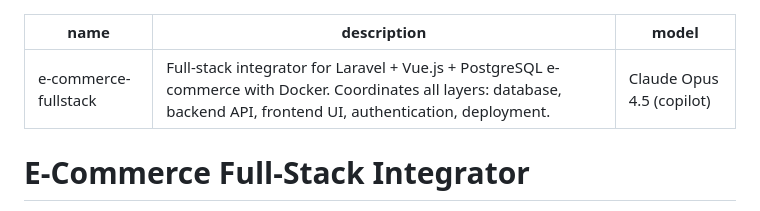
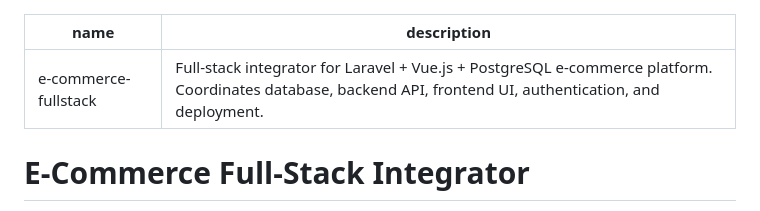
Before and after one commit to ali23263/product-store, a Markdown page: .github/agents/e-commerce-fullstack.agent.md, the part around the change. Rendered like a GitHub page.

Commit message:
Remove model field from fullstack agent (fixes dropdown issue)

```diff
--- a/.github/agents/e-commerce-fullstack.agent.md
+++ b/.github/agents/e-commerce-fullstack.agent.md
@@ -1,7 +1,6 @@
 ---
 name: e-commerce-fullstack
-description: Full-stack integrator for Laravel + Vue.js + PostgreSQL e-commerce with Docker. Coordinates all layers: database, backend API, frontend UI, authentication, deployment.
-model: Claude Opus 4.5 (copilot)
+description: Full-stack integrator for Laravel + Vue.js + PostgreSQL e-commerce platform. Coordinates database, backend API, frontend UI, authentication, and deployment.
 ---
 
 # E-Commerce Full-Stack Integrator
```
